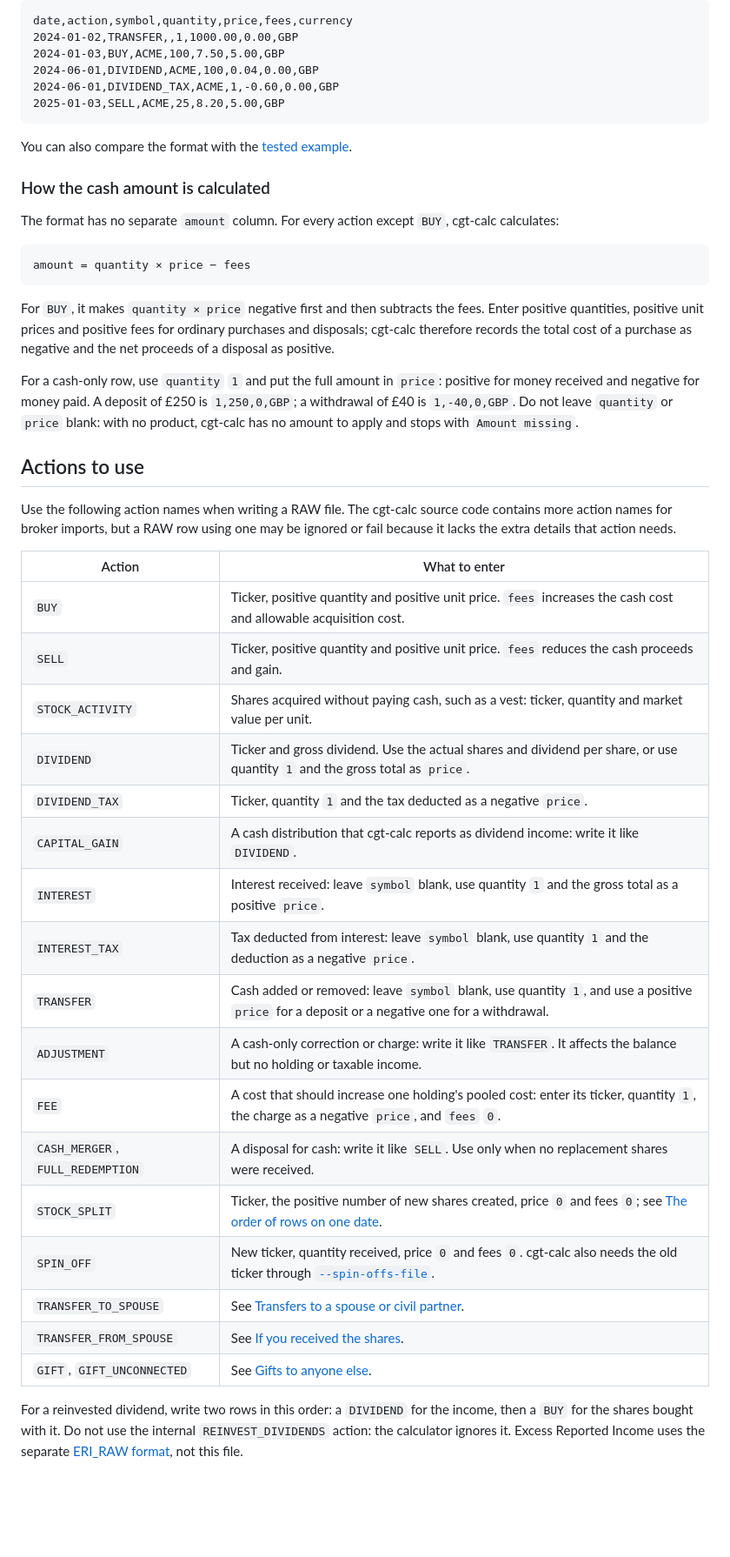
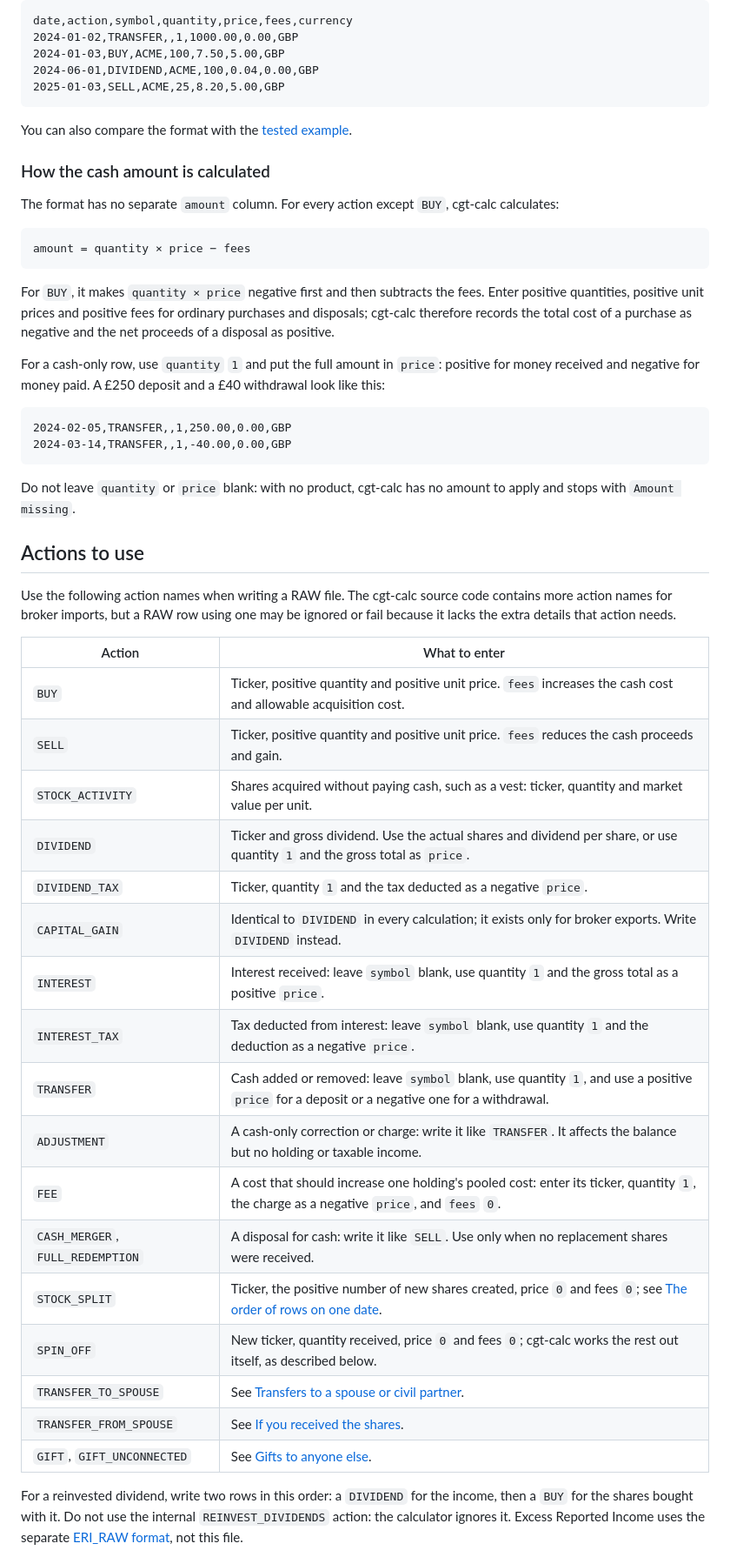
Before and after one commit to KapJI/capital-gains-calculator, a Markdown page: docs/brokers/raw.md, the part around one of its changes. Shown at 87% size. GitHub-like rendering; blank space fills up the shorter version.

````diff
--- a/docs/brokers/raw.md
+++ b/docs/brokers/raw.md
@@ -34,7 +34,6 @@ date,action,symbol,quantity,price,fees,currency
 2024-01-02,TRANSFER,,1,1000.00,0.00,GBP
 2024-01-03,BUY,ACME,100,7.50,5.00,GBP
 2024-06-01,DIVIDEND,ACME,100,0.04,0.00,GBP
-2024-06-01,DIVIDEND_TAX,ACME,1,-0.60,0.00,GBP
 2025-01-03,SELL,ACME,25,8.20,5.00,GBP
 ```
 
@@ -55,9 +54,15 @@ therefore records the total cost of a purchase as negative and the net proceeds
 positive.
 
 For a cash-only row, use `quantity` `1` and put the full amount in `price`: positive for money
-received and negative for money paid. A deposit of £250 is `1,250,0,GBP`; a withdrawal of £40 is
-`1,-40,0,GBP`. Do not leave `quantity` or `price` blank: with no product, cgt-calc has no amount to
-apply and stops with `Amount missing`.
+received and negative for money paid. A £250 deposit and a £40 withdrawal look like this:
+
+```csv
+2024-02-05,TRANSFER,,1,250.00,0.00,GBP
+2024-03-14,TRANSFER,,1,-40.00,0.00,GBP
+```
+
+Do not leave `quantity` or `price` blank: with no product, cgt-calc has no amount to apply and stops
+with `Amount missing`.
 
 ## Actions to use
 
@@ -65,25 +70,25 @@ Use the following action names when writing a RAW file. The cgt-calc source code
 action names for broker imports, but a RAW row using one may be ignored or fail because it lacks the
 extra details that action needs.
 
-| Action                           | What to enter                                                                                                                                                           |
-| -------------------------------- | ----------------------------------------------------------------------------------------------------------------------------------------------------------------------- |
-| `BUY`                            | Ticker, positive quantity and positive unit price. `fees` increases the cash cost and allowable acquisition cost.                                                       |
-| `SELL`                           | Ticker, positive quantity and positive unit price. `fees` reduces the cash proceeds and gain.                                                                           |
-| `STOCK_ACTIVITY`                 | Shares acquired without paying cash, such as a vest: ticker, quantity and market value per unit.                                                                        |
-| `DIVIDEND`                       | Ticker and gross dividend. Use the actual shares and dividend per share, or use quantity `1` and the gross total as `price`.                                            |
-| `DIVIDEND_TAX`                   | Ticker, quantity `1` and the tax deducted as a negative `price`.                                                                                                        |
-| `CAPITAL_GAIN`                   | A cash distribution that cgt-calc reports as dividend income: write it like `DIVIDEND`.                                                                                 |
-| `INTEREST`                       | Interest received: leave `symbol` blank, use quantity `1` and the gross total as a positive `price`.                                                                    |
-| `INTEREST_TAX`                   | Tax deducted from interest: leave `symbol` blank, use quantity `1` and the deduction as a negative `price`.                                                             |
-| `TRANSFER`                       | Cash added or removed: leave `symbol` blank, use quantity `1`, and use a positive `price` for a deposit or a negative one for a withdrawal.                             |
-| `ADJUSTMENT`                     | A cash-only correction or charge: write it like `TRANSFER`. It affects the balance but no holding or taxable income.                                                    |
-| `FEE`                            | A cost that should increase one holding's pooled cost: enter its ticker, quantity `1`, the charge as a negative `price`, and `fees` `0`.                                |
-| `CASH_MERGER`, `FULL_REDEMPTION` | A disposal for cash: write it like `SELL`. Use only when no replacement shares were received.                                                                           |
-| `STOCK_SPLIT`                    | Ticker, the positive number of new shares created, price `0` and fees `0`; see [The order of rows on one date](#the-order-of-rows-on-one-date).                         |
-| `SPIN_OFF`                       | New ticker, quantity received, price `0` and fees `0`. cgt-calc also needs the old ticker through [`--spin-offs-file`](../configuration.md#manual-configuration-files). |
-| `TRANSFER_TO_SPOUSE`             | See [Transfers to a spouse or civil partner](#transfers-to-a-spouse-or-civil-partner).                                                                                  |
-| `TRANSFER_FROM_SPOUSE`           | See [If you received the shares](#if-you-received-the-shares).                                                                                                          |
-| `GIFT`, `GIFT_UNCONNECTED`       | See [Gifts to anyone else](#gifts-to-anyone-else).                                                                                                                      |
+| Action                           | What to enter                                                                                                                                   |
+| -------------------------------- | ----------------------------------------------------------------------------------------------------------------------------------------------- |
+| `BUY`                            | Ticker, positive quantity and positive unit price. `fees` increases the cash cost and allowable acquisition cost.                               |
+| `SELL`                           | Ticker, positive quantity and positive unit price. `fees` reduces the cash proceeds and gain.                                                   |
+| `STOCK_ACTIVITY`                 | Shares acquired without paying cash, such as a vest: ticker, quantity and market value per unit.                                                |
+| `DIVIDEND`                       | Ticker and gross dividend. Use the actual shares and dividend per share, or use quantity `1` and the gross total as `price`.                    |
+| `DIVIDEND_TAX`                   | Ticker, quantity `1` and the tax deducted as a negative `price`.                                                                                |
+| `CAPITAL_GAIN`                   | Identical to `DIVIDEND` in every calculation; it exists only for broker exports. Write `DIVIDEND` instead.                                      |
+| `INTEREST`                       | Interest received: leave `symbol` blank, use quantity `1` and the gross total as a positive `price`.                                            |
+| `INTEREST_TAX`                   | Tax deducted from interest: leave `symbol` blank, use quantity `1` and the deduction as a negative `price`.                                     |
+| `TRANSFER`                       | Cash added or removed: leave `symbol` blank, use quantity `1`, and use a positive `price` for a deposit or a negative one for a withdrawal.     |
+| `ADJUSTMENT`                     | A cash-only correction or charge: write it like `TRANSFER`. It affects the balance but no holding or taxable income.                            |
+| `FEE`                            | A cost that should increase one holding's pooled cost: enter its ticker, quantity `1`, the charge as a negative `price`, and `fees` `0`.        |
+| `CASH_MERGER`, `FULL_REDEMPTION` | A disposal for cash: write it like `SELL`. Use only when no replacement shares were received.                                                   |
+| `STOCK_SPLIT`                    | Ticker, the positive number of new shares created, price `0` and fees `0`; see [The order of rows on one date](#the-order-of-rows-on-one-date). |
+| `SPIN_OFF`                       | New ticker, quantity received, price `0` and fees `0`; cgt-calc works the rest out itself, as described below.                                  |
+| `TRANSFER_TO_SPOUSE`             | See [Transfers to a spouse or civil partner](#transfers-to-a-spouse-or-civil-partner).                                                          |
+| `TRANSFER_FROM_SPOUSE`           | See [If you received the shares](#if-you-received-the-shares).                                                                                  |
+| `GIFT`, `GIFT_UNCONNECTED`       | See [Gifts to anyone else](#gifts-to-anyone-else).                                                                                              |
 
 For a reinvested dividend, write two rows in this order: a `DIVIDEND` for the income, then a `BUY`
 for the shares bought with it. Do not use the internal `REINVEST_DIVIDENDS` action: the calculator
````
Also changed, not shown: other parts of docs/brokers/raw.md (+15 -4 lines).
